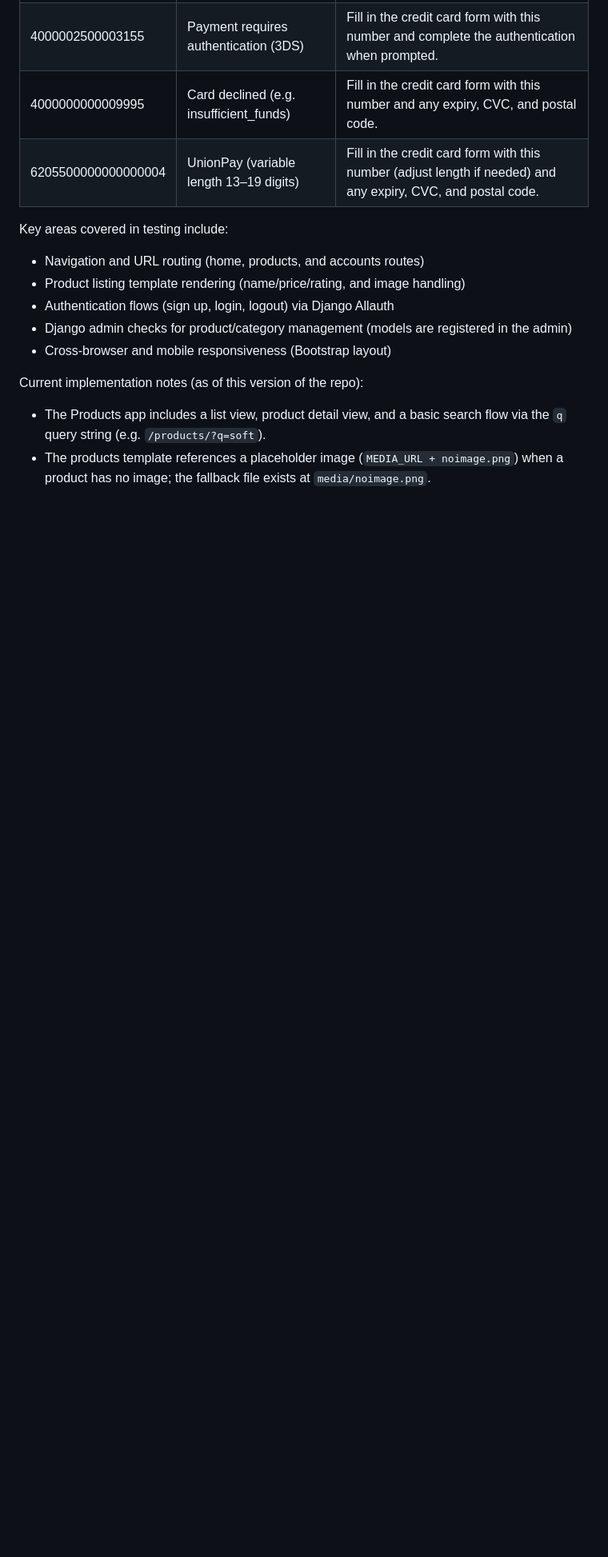
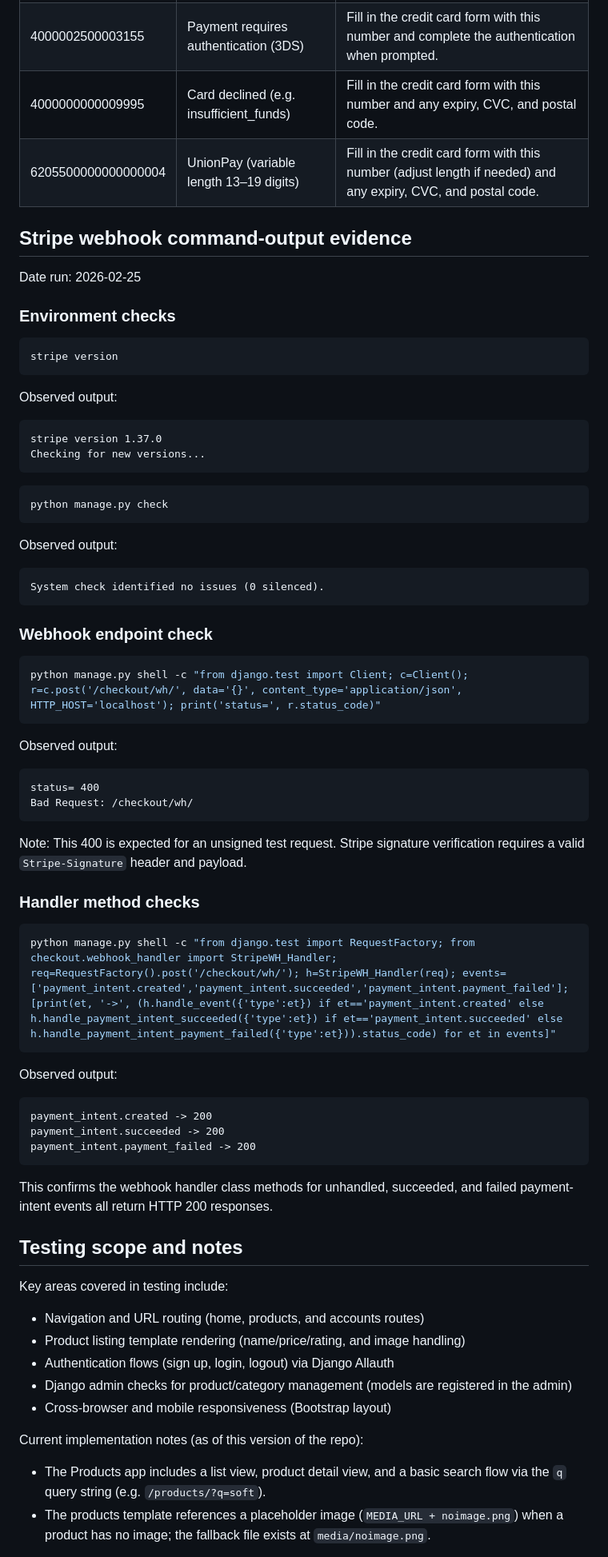
Before and after one commit to Matt-Wilshaw/fabric-focus, a Markdown page: TESTING.md, the part around one of its changes. Shown at 80% size. GitHub-like rendering; blank space fills up the shorter version.

````diff
--- a/TESTING.md
+++ b/TESTING.md
@@ -26,6 +48,66 @@ Use these card numbers in test mode. Enter any future expiry date, any CVC, and
 | 4000000000009995    | Card declined (e.g. insufficient_funds) | Fill in the credit card form with this number and any expiry, CVC, and postal code.                           |
 | 6205500000000000004 | UnionPay (variable length 13–19 digits) | Fill in the credit card form with this number (adjust length if needed) and any expiry, CVC, and postal code. |
 
+## Stripe webhook command-output evidence
+
+Date run: 2026-02-25
+
+### Environment checks
+
+```powershell
+stripe version
+```
+
+Observed output:
+
+```text
+stripe version 1.37.0
+Checking for new versions...
+```
+
+```powershell
+python manage.py check
+```
+
+Observed output:
+
+```text
+System check identified no issues (0 silenced).
+```
+
+### Webhook endpoint check
+
+```powershell
+python manage.py shell -c "from django.test import Client; c=Client(); r=c.post('/checkout/wh/', data='{}', content_type='application/json', HTTP_HOST='localhost'); print('status=', r.status_code)"
+```
+
+Observed output:
+
+```text
+status= 400
+Bad Request: /checkout/wh/
+```
+
+Note: This 400 is expected for an unsigned test request. Stripe signature verification requires a valid `Stripe-Signature` header and payload.
+
+### Handler method checks
+
+```powershell
+python manage.py shell -c "from django.test import RequestFactory; from checkout.webhook_handler import StripeWH_Handler; req=RequestFactory().post('/checkout/wh/'); h=StripeWH_Handler(req); events=['payment_intent.created','payment_intent.succeeded','payment_intent.payment_failed']; [print(et, '->', (h.handle_event({'type':et}) if et=='payment_intent.created' else h.handle_payment_intent_succeeded({'type':et}) if et=='payment_intent.succeeded' else h.handle_payment_intent_payment_failed({'type':et})).status_code) for et in events]"
+```
+
+Observed output:
+
+```text
+payment_intent.created -> 200
+payment_intent.succeeded -> 200
+payment_intent.payment_failed -> 200
+```
+
+This confirms the webhook handler class methods for unhandled, succeeded, and failed payment-intent events all return HTTP 200 responses.
+
+## Testing scope and notes
+
 Key areas covered in testing include:
 - Navigation and URL routing (home, products, and accounts routes)
 - Product listing template rendering (name/price/rating, and image handling)
````
Also changed, not shown: other parts of TESTING.md (+32 -26 lines), README.md (+29 -26 lines).
